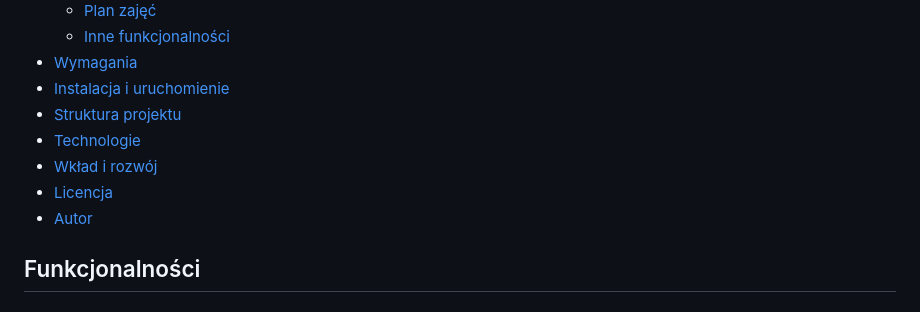
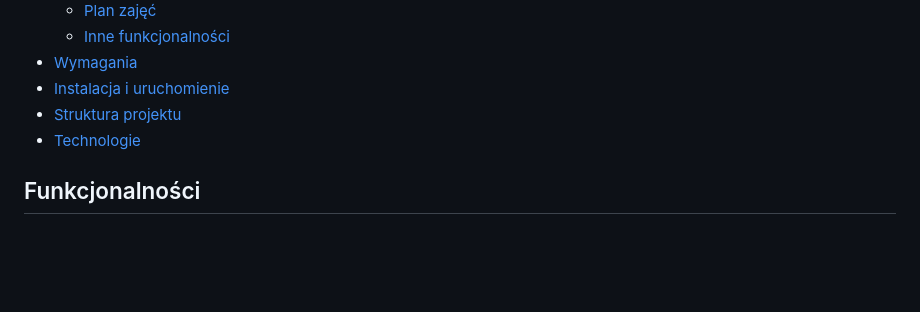
Before and after one commit to HayQacz/eDziekanat, a Markdown page: README.md, the part around the change. Drawn GitHub-style; blank space fills up the shorter version.

```diff
--- a/README.md
+++ b/README.md
@@ -13,9 +13,6 @@ Strona Edziekanatu to aplikacja webowa stworzona w Django, która umożliwia stu
 - [Instalacja i uruchomienie](#instalacja-i-uruchomienie)
 - [Struktura projektu](#struktura-projektu)
 - [Technologie](#technologie)
-- [Wkład i rozwój](#wkład-i-rozwój)
-- [Licencja](#licencja)
-- [Autor](#autor)
 
 ## Funkcjonalności
 
```
